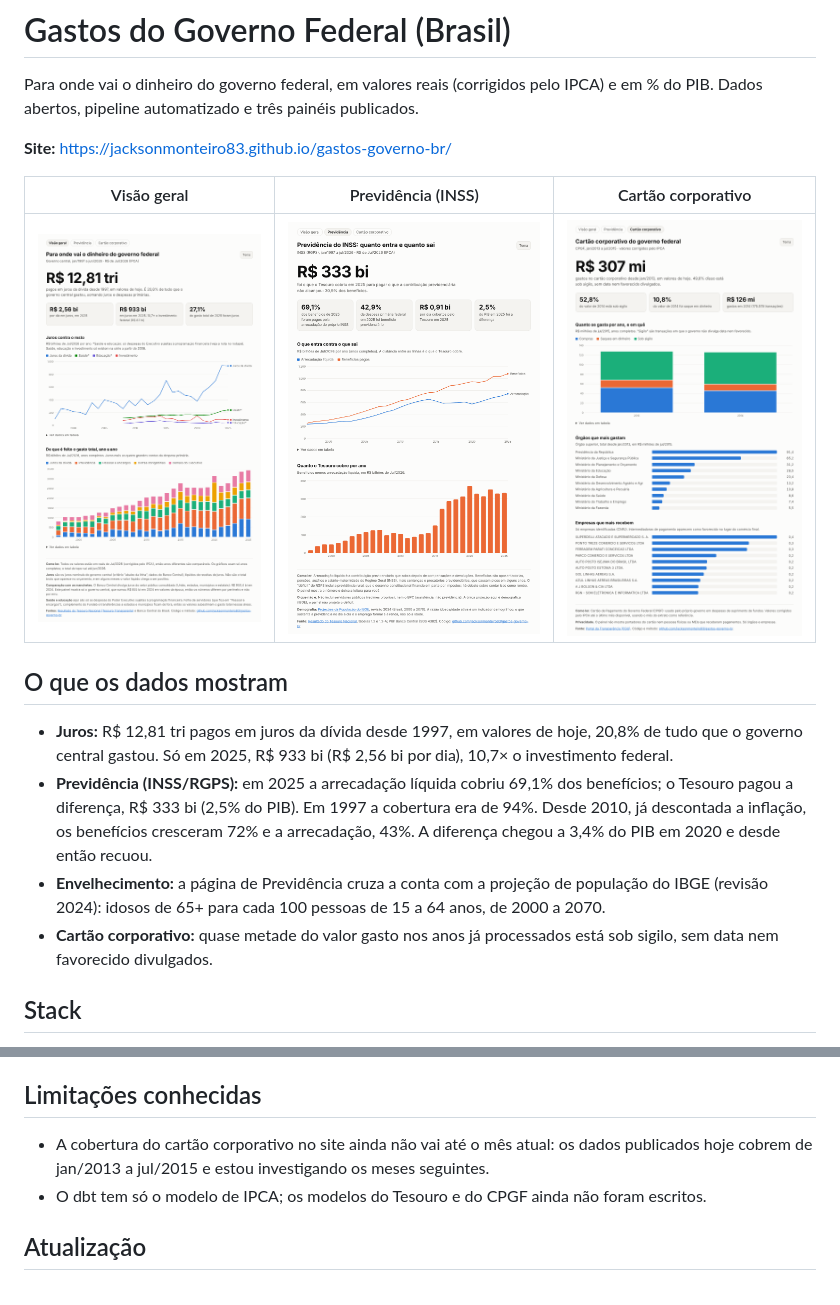
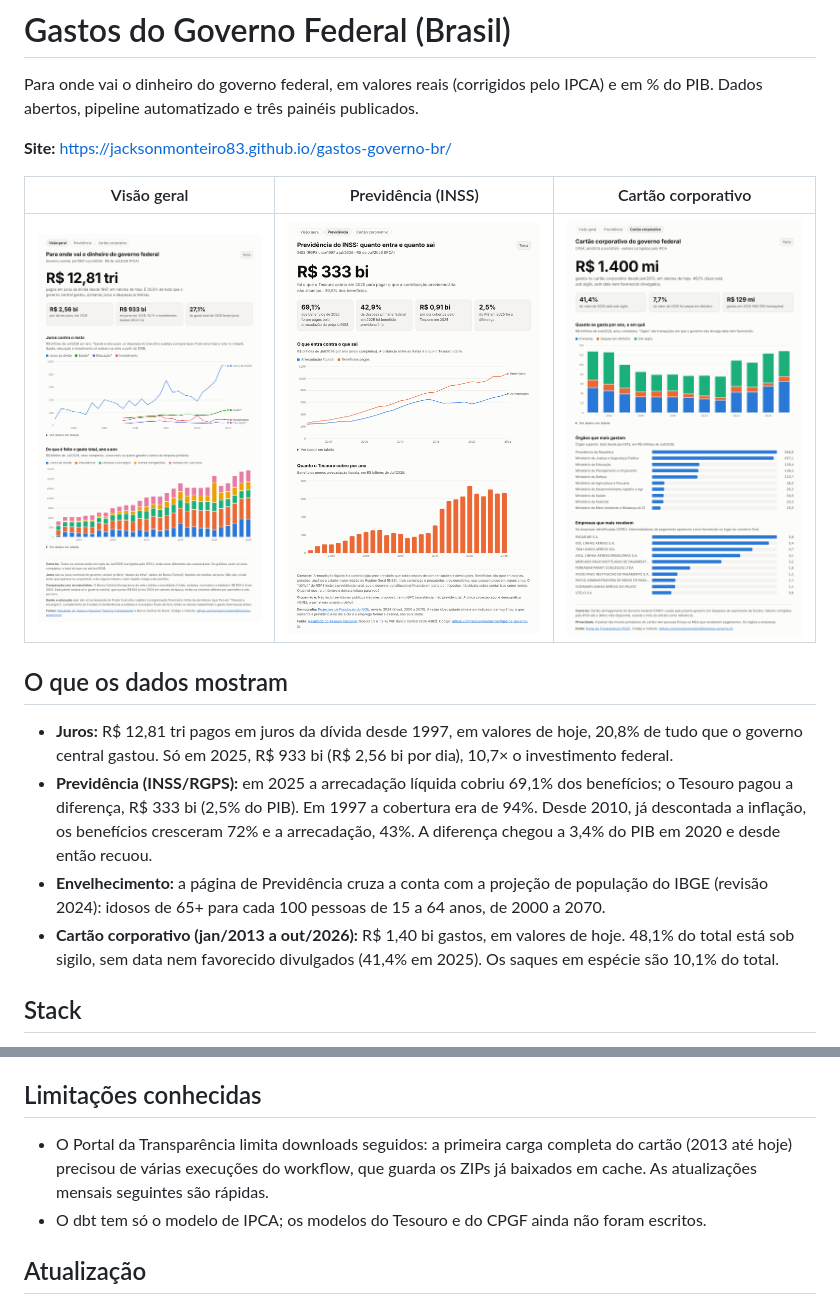
Before and after one commit to jacksonmonteiro83/gastos-governo-br, a Markdown page: README.md, 2 parts joined by grey strips. Rendered like a GitHub page; pictures changed too: docs/img/cartao.png.

Commit message:
README e print do cartão: cobertura completa (jan/2013 a out/2026)
Co-Authored-By: Claude Sonnet 5.5 <noreply@anthropic.com>
Claude-Session: https://claude.ai/code/session_01KiiusXRWrSgj2tX4znhx2G

```diff
--- a/README.md
+++ b/README.md
@@ -12,7 +12,7 @@ Para onde vai o dinheiro do governo federal, em valores reais (corrigidos pelo I
 - **Juros:** R$ 12,81 tri pagos em juros da dívida desde 1997, em valores de hoje, 20,8% de tudo que o governo central gastou. Só em 2025, R$ 933 bi (R$ 2,56 bi por dia), 10,7× o investimento federal.
 - **Previdência (INSS/RGPS):** em 2025 a arrecadação líquida cobriu 69,1% dos benefícios; o Tesouro pagou a diferença, R$ 333 bi (2,5% do PIB). Em 1997 a cobertura era de 94%. Desde 2010, já descontada a inflação, os benefícios cresceram 72% e a arrecadação, 43%. A diferença chegou a 3,4% do PIB em 2020 e desde então recuou.
 - **Envelhecimento:** a página de Previdência cruza a conta com a projeção de população do IBGE (revisão 2024): idosos de 65+ para cada 100 pessoas de 15 a 64 anos, de 2000 a 2070.
-- **Cartão corporativo:** quase metade do valor gasto nos anos já processados está sob sigilo, sem data nem favorecido divulgados.
+- **Cartão corporativo (jan/2013 a out/2026):** R$ 1,40 bi gastos, em valores de hoje. 48,1% do total está sob sigilo, sem data nem favorecido divulgados (41,4% em 2025). Os saques em espécie são 10,1% do total.
 
 ## Stack
 - **Python / pandas** para ingestão (APIs e planilhas) e agregação
@@ -58,7 +58,7 @@ Para publicar: Settings → Pages → Deploy from a branch → `main` / `/docs`.
 - **Cartão corporativo:** valores corrigidos pelo IPCA usando o mês do extrato. Privacidade: portadores, pessoas físicas e MEIs não entram na saída, só órgãos e empresas.
 
 ## Limitações conhecidas
-- A cobertura do cartão corporativo no site ainda não vai até o mês atual: os dados publicados hoje cobrem de jan/2013 a jul/2015 e estou investigando os meses seguintes.
+- O Portal da Transparência limita downloads seguidos: a primeira carga completa do cartão (2013 até hoje) precisou de várias execuções do workflow, que guarda os ZIPs já baixados em cache. As atualizações mensais seguintes são rápidas.
 - O dbt tem só o modelo de IPCA; os modelos do Tesouro e do CPGF ainda não foram escritos.
 
 ## Atualização
```
